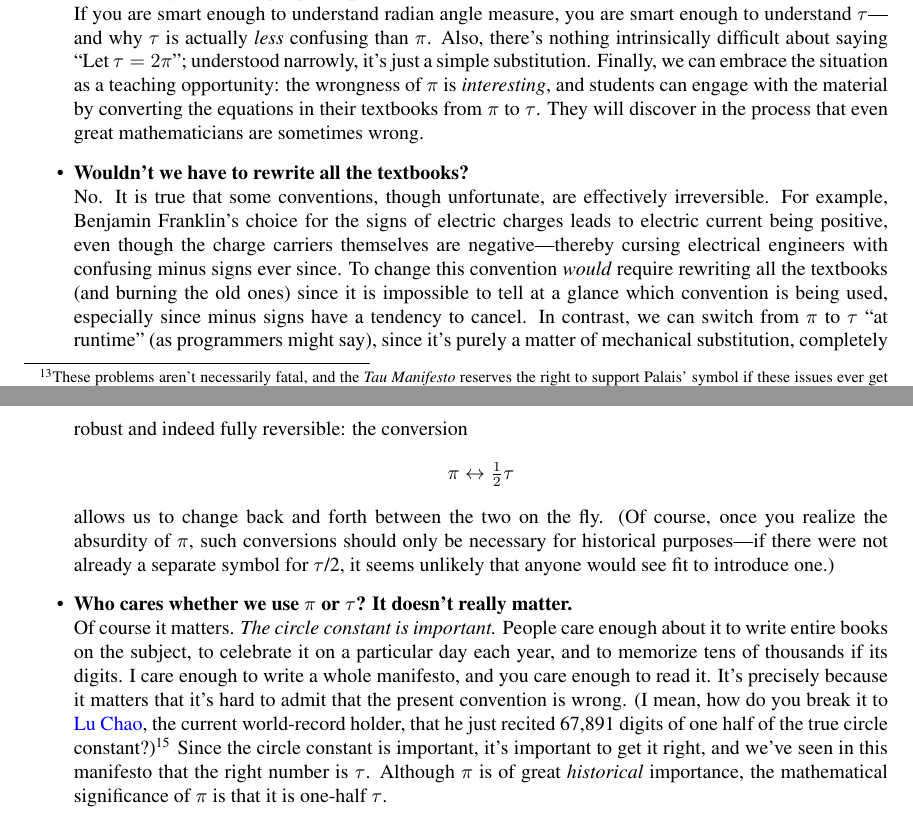
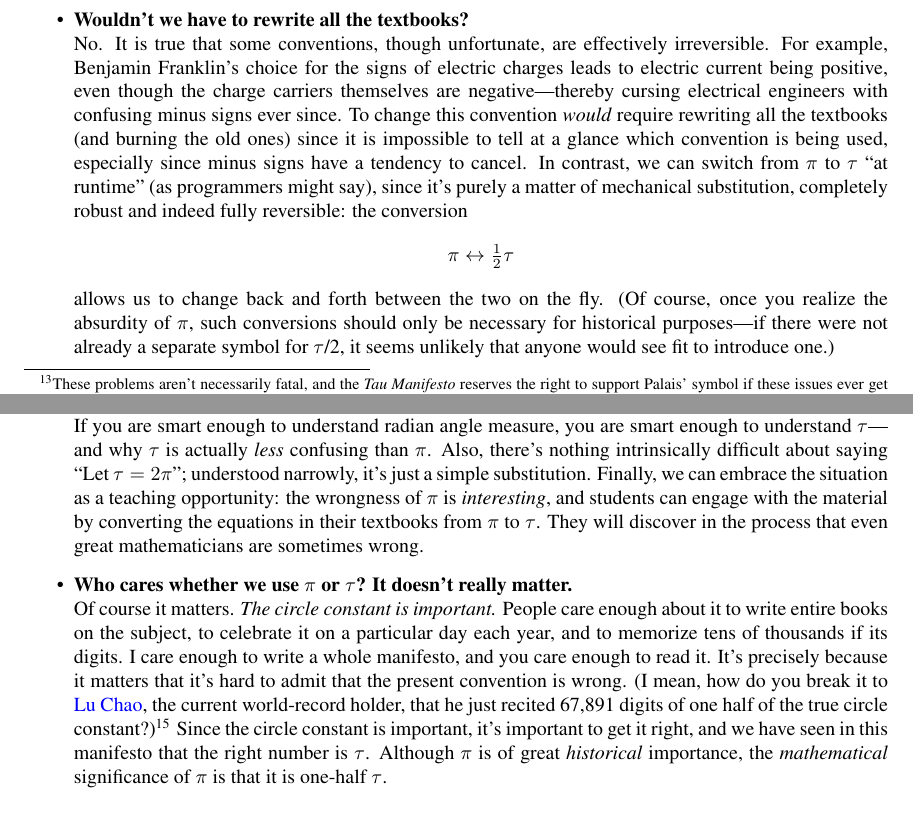
Before and after one commit to skiasaurus/tau_manifesto, a LaTeX document (tau-manifesto.tex): two parts of pages 19 and 20 of 22, joined at a grey line, cut so that both start at the same text. Compiled offline with pdfLaTeX.

Commit message:
Putting it away (for now)

```diff
--- a/tau-manifesto.tex
+++ b/tau-manifesto.tex
@@ -400,11 +400,11 @@ Over the years, I have heard many arguments against the wrongness of $\pi$ and a
 
   % \item \textbf{Do you really expect people to use $\tau$?} \\ I would certainly love to see $\tau$ get traction outside of internet screeds, and perhaps this will happen, but the great part is that you don't have to wait for everyone else; you can just start by saying ``Let $\tau = 2\pi$'' and you're off to the races.
 
+  \item \textbf{Wouldn't we have to rewrite all the textbooks?} \\ No. It is true that some conventions, though unfortunate, are effectively irreversible. For example, Benjamin Franklin's choice for the signs of electric charges leads to electric current being positive, even though the charge carriers themselves are negative---thereby cursing electrical engineers with confusing minus signs ever since. To change this convention \emph{would} require rewriting all the textbooks (and burning the old ones) since it is impossible to tell at a glance which convention is being used, especially since minus signs have a tendency to cancel. In contrast, we can switch from $\pi$ to $\tau$ ``at runtime'' (as programmers might say), since it's purely a matter of mechanical substitution, completely robust and indeed fully reversible: the conversion \[ \pi \leftrightarrow \textstyle{\frac{1}{2}}\tau \] allows us to change back and forth between the two on the fly. (Of course, once you realize the absurdity of $\pi$, such conversions should only be necessary for historical purposes---if there were not already a separate symbol for $\tau$/2, it seems unlikely that anyone would see fit to introduce one.)
+
   \item \textbf{Won't using $\tau$ confuse people, especially students?} \\  If you are smart enough to understand radian angle measure, you are smart enough to understand $\tau$---and  why $\tau$ is actually \emph{less} confusing than $\pi$. Also, there's nothing intrinsically difficult about saying ``Let $\tau = 2\pi$''; understood narrowly, it's just a simple substitution. Finally, we can embrace the situation as a teaching opportunity: the wrongness of $\pi$ is \emph{interesting}, and students can engage with the material by converting the equations in their textbooks from $\pi$ to $\tau$. They will discover in the process that even great mathematicians are sometimes wrong.
 
-  \item \textbf{Wouldn't we have to rewrite all the textbooks?} \\ No. It is true that some conventions, though unfortunate, are effectively irreversible. For example, Benjamin Franklin's choice for the signs of electric charges leads to electric current being positive, even though the charge carriers themselves are negative---thereby cursing electrical engineers with confusing minus signs ever since. To change this convention \emph{would} require rewriting all the textbooks (and burning the old ones) since it is impossible to tell at a glance which convention is being used, especially since minus signs have a tendency to cancel. In contrast, we can switch from $\pi$ to $\tau$ ``at runtime'' (as programmers might say), since it's purely a matter of mechanical substitution, completely robust and indeed fully reversible: the conversion \[ \pi \leftrightarrow \textstyle{\frac{1}{2}}\tau \] allows us to change back and forth between the two on the fly. (Of course, once you realize the absurdity of $\pi$, such conversions should only be necessary for historical purposes---if there were not already a separate symbol for $\tau$/2, it seems unlikely that anyone would see fit to introduce one.)
-
-  \item \textbf{Who cares whether we use $\pi$ or $\tau$? It doesn't really matter.} \\ Of course it matters. \emph{The circle constant is important.} People care enough about it to write entire books on the subject, to celebrate it on a particular day each year, and to memorize tens of thousands if its digits. I care enough to write a whole manifesto, and you care enough to read it. It's precisely because it matters that it's hard to admit that the present convention is wrong. (I mean, how do you break it to \href{http://en.wikipedia.org/wiki/Lu_Chao}{Lu Chao}, the current world-record holder, that he just recited 67,891 digits of one half of the true circle constant?)\footnote{On the other hand, this could be an opportunity: the field for $\tau$ recitation records is wide open.} Since the circle constant is important, it's important to get it right, and we've seen in this manifesto that the right number is $\tau$. Although $\pi$ is of great \emph{historical} importance, the mathematical significance of $\pi$ is that it is one-half $\tau$.
+  \item \textbf{Who cares whether we use $\pi$ or $\tau$? It doesn't really matter.} \\ Of course it matters. \emph{The circle constant is important.} People care enough about it to write entire books on the subject, to celebrate it on a particular day each year, and to memorize tens of thousands if its digits. I care enough to write a whole manifesto, and you care enough to read it. It's precisely because it matters that it's hard to admit that the present convention is wrong. (I mean, how do you break it to \href{http://en.wikipedia.org/wiki/Lu_Chao}{Lu Chao}, the current world-record holder, that he just recited 67,891 digits of one half of the true circle constant?)\footnote{On the other hand, this could be an opportunity: the field for $\tau$ recitation records is wide open.} Since the circle constant is important, it's important to get it right, and we have seen in this manifesto that the right number is $\tau$. Although $\pi$ is of great \emph{historical} importance, the \emph{mathematical} significance of $\pi$ is that it is one-half $\tau$.
 
   \item \textbf{Why does this subject interest you?} \\ First, as a truth-seeker I care about correctness of explanation. Second, as a teacher I care about clarity of exposition. Third, as a hacker I love a nice hack. Fourth, as a student of history and of human nature I am amazed that the absurdity of $\pi$ and the beauty of $\tau$ were lying in plain sight for centuries. Moreover, many of the people who missed the true circle constant are among the most rational and intelligent people ever to live. What else might be staring us in the face, just waiting for us to discover it?
 
```
Also changed, not shown: 1 other file.
